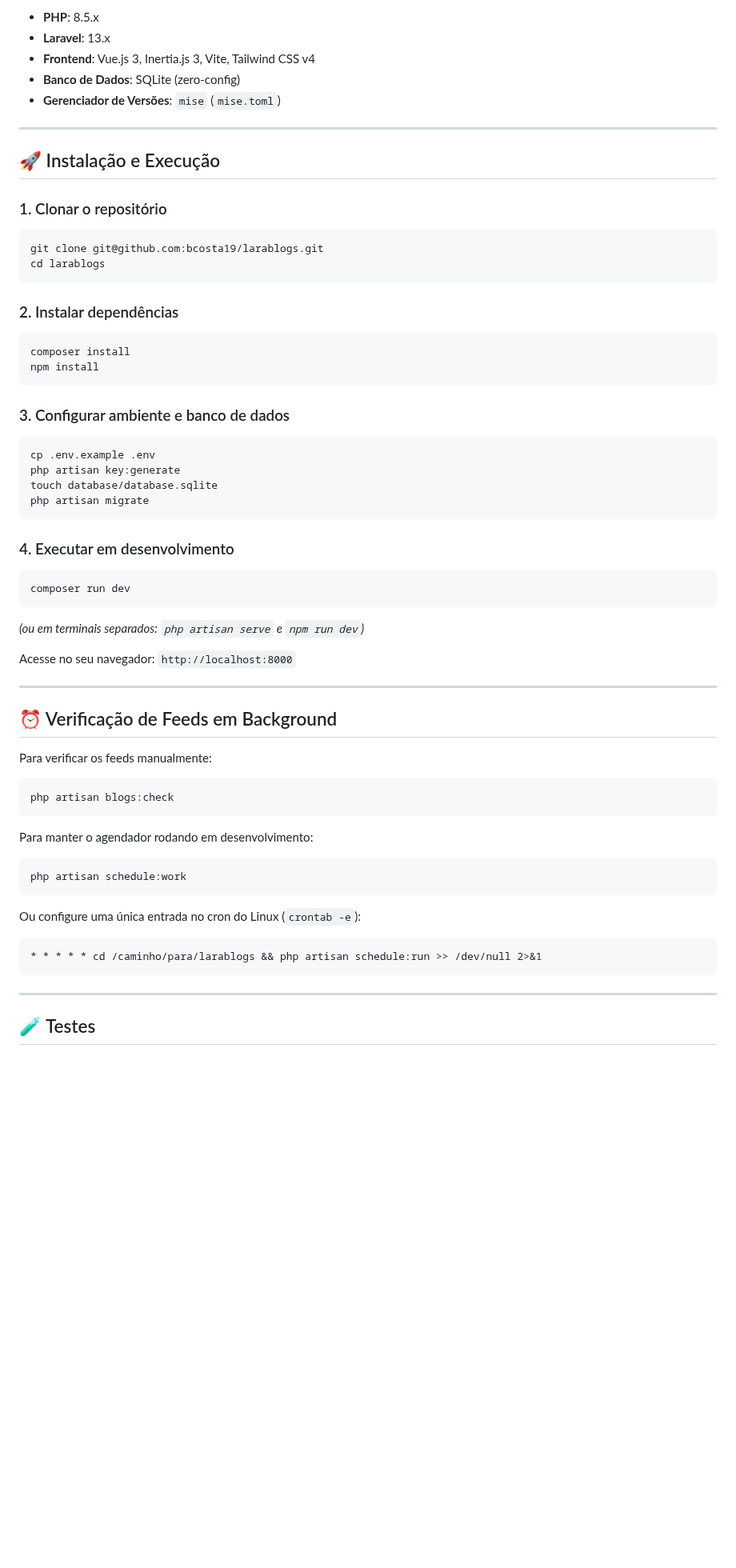
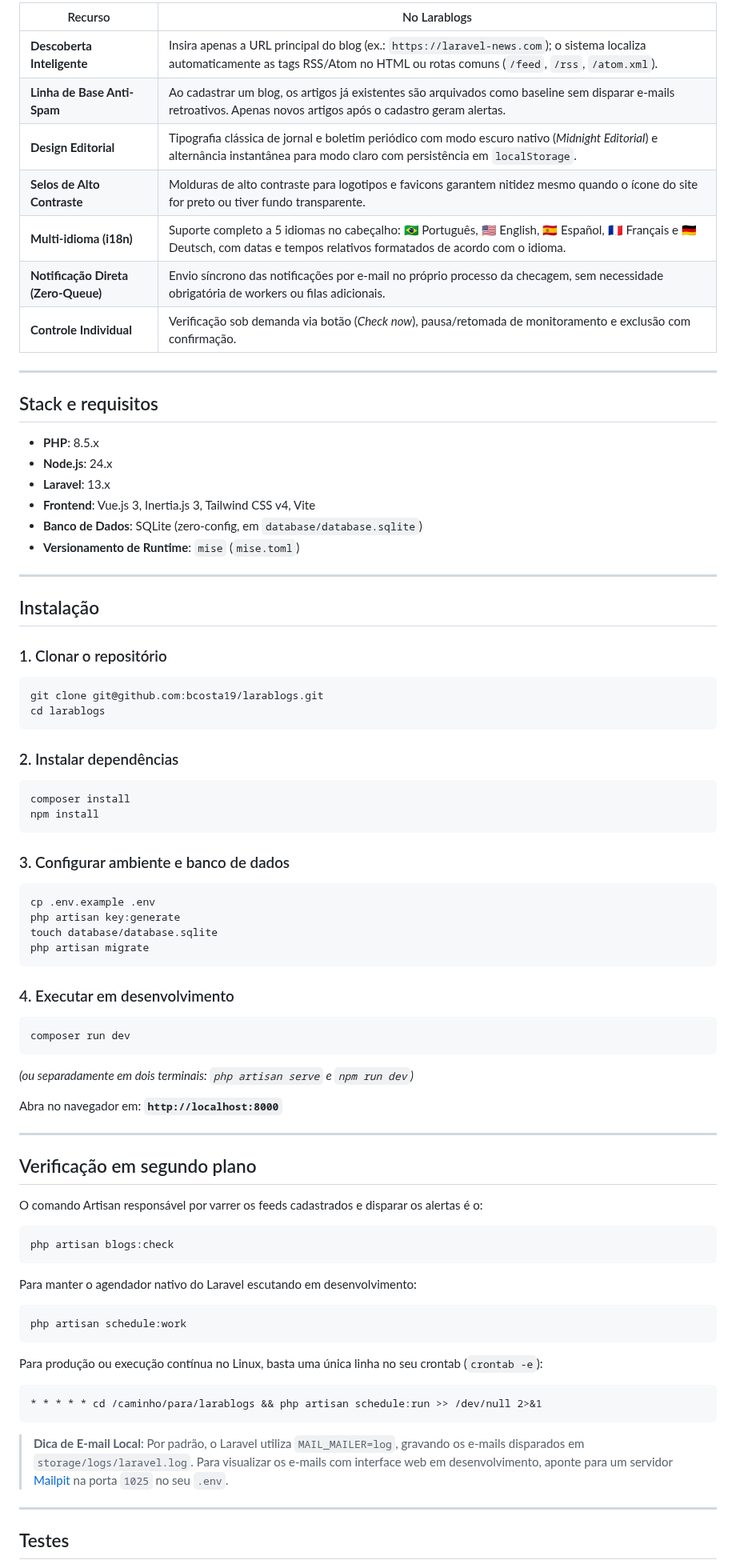
Before and after one commit to bcosta19/larablogs, a Markdown page: README.md, the part around one of its changes. Shown at 80% size. GitHub-like rendering; blank space fills up the shorter version.

````diff
--- a/README.md
+++ b/README.md
@@ -28,28 +43,43 @@ Monitor pessoal de blogs e feeds RSS/Atom com notificações instantâneas por e
 
-- **PHP**: 8.5.x
-- **Laravel**: 13.x
-- **Frontend**: Vue.js 3, Inertia.js 3, Vite, Tailwind CSS v4
-- **Banco de Dados**: SQLite (zero-config)
-- **Gerenciador de Versões**: `mise` (`mise.toml`)
+| Recurso | No Larablogs |
+|---|---|
+| **Descoberta Inteligente** | Insira apenas a URL principal do blog (ex.: `https://laravel-news.com`); o sistema localiza automaticamente as tags RSS/Atom no HTML ou rotas comuns (`/feed`, `/rss`, `/atom.xml`). |
+| **Linha de Base Anti-Spam** | Ao cadastrar um blog, os artigos já existentes são arquivados como baseline sem disparar e-mails retroativos. Apenas novos artigos após o cadastro geram alertas. |
+| **Design Editorial** | Tipografia clássica de jornal e boletim periódico com modo escuro nativo (*Midnight Editorial*) e alternância instantânea para modo claro com persistência em `localStorage`. |
+| **Selos de Alto Contraste** | Molduras de alto contraste para logotipos e favicons garantem nitidez mesmo quando o ícone do site for preto ou tiver fundo transparente. |
+| **Multi-idioma (i18n)** | Suporte completo a 5 idiomas no cabeçalho: 🇧🇷 Português, 🇺🇸 English, 🇪🇸 Español, 🇫🇷 Français e 🇩🇪 Deutsch, com datas e tempos relativos formatados de acordo com o idioma. |
+| **Notificação Direta (Zero-Queue)** | Envio síncrono das notificações por e-mail no próprio processo da checagem, sem necessidade obrigatória de workers ou filas adicionais. |
+| **Controle Individual** | Verificação sob demanda via botão (*Check now*), pausa/retomada de monitoramento e exclusão com confirmação. |
 
 ---
 
-## 🚀 Instalação e Execução
+## Stack e requisitos
+
+- **PHP**: 8.5.x
+- **Node.js**: 24.x
+- **Laravel**: 13.x
+- **Frontend**: Vue.js 3, Inertia.js 3, Tailwind CSS v4, Vite
+- **Banco de Dados**: SQLite (zero-config, em `database/database.sqlite`)
+- **Versionamento de Runtime**: `mise` (`mise.toml`)
+
+---
+
+## Instalação
 
 ### 1. Clonar o repositório
-```bash
+```sh
 git clone git@github.com:bcosta19/larablogs.git
 cd larablogs
 ```
 
 ### 2. Instalar dependências
-```bash
+```sh
 composer install
 npm install
 ```
 
 ### 3. Configurar ambiente e banco de dados
-```bash
+```sh
 cp .env.example .env
 php artisan key:generate
 touch database/database.sqlite
@@ -57,33 +87,35 @@ php artisan migrate
 ```
 
 ### 4. Executar em desenvolvimento
-```bash
+```sh
 composer run dev
 ```
-*(ou em terminais separados: `php artisan serve` e `npm run dev`)*
+*(ou separadamente em dois terminais: `php artisan serve` e `npm run dev`)*
 
-Acesse no seu navegador: `http://localhost:8000`
+Abra no navegador em: **`http://localhost:8000`**
 
 ---
 
-## ⏰ Verificação de Feeds em Background
+## Verificação em segundo plano
 
-Para verificar os feeds manualmente:
-```bash
+O comando Artisan responsável por varrer os feeds cadastrados e disparar os alertas é o:
+```sh
 php artisan blogs:check
 ```
 
-Para manter o agendador rodando em desenvolvimento:
-```bash
+Para manter o agendador nativo do Laravel escutando em desenvolvimento:
+```sh
 php artisan schedule:work
 ```
 
-Ou configure uma única entrada no cron do Linux (`crontab -e`):
+Para produção ou execução contínua no Linux, basta uma única linha no seu crontab (`crontab -e`):
 ```cron
 * * * * * cd /caminho/para/larablogs && php artisan schedule:run >> /dev/null 2>&1
 ```
 
+> **Dica de E-mail Local**: Por padrão, o Laravel utiliza `MAIL_MAILER=log`, gravando os e-mails disparados em `storage/logs/laravel.log`. Para visualizar os e-mails com interface web em desenvolvimento, aponte para um servidor [Mailpit](https://github.com/axllent/mailpit) na porta `1025` no seu `.env`.
+
 ---
 
-## 🧪 Testes
+## Testes
 
````
Also changed, not shown: other parts of README.md (+39 -22 lines), docs/screenshots/larablogs-dark.png (added), docs/screenshots/larablogs-light.png (added), docs/screenshots/larablogs-posts.png (added).
